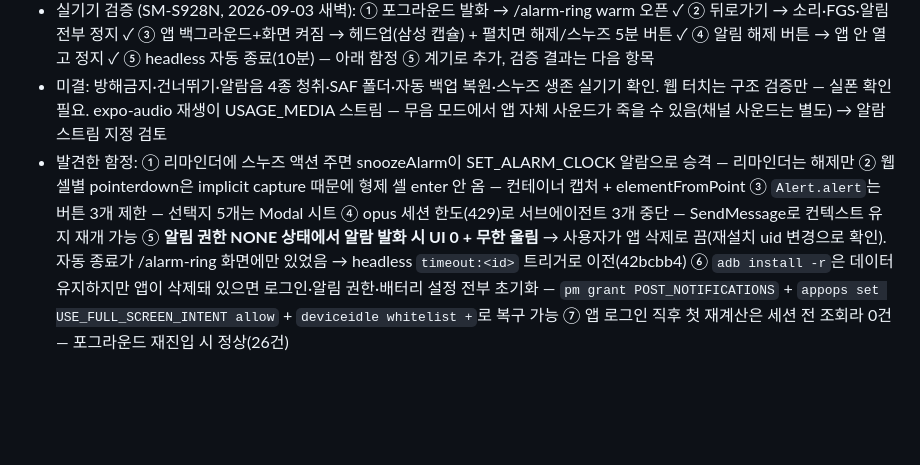
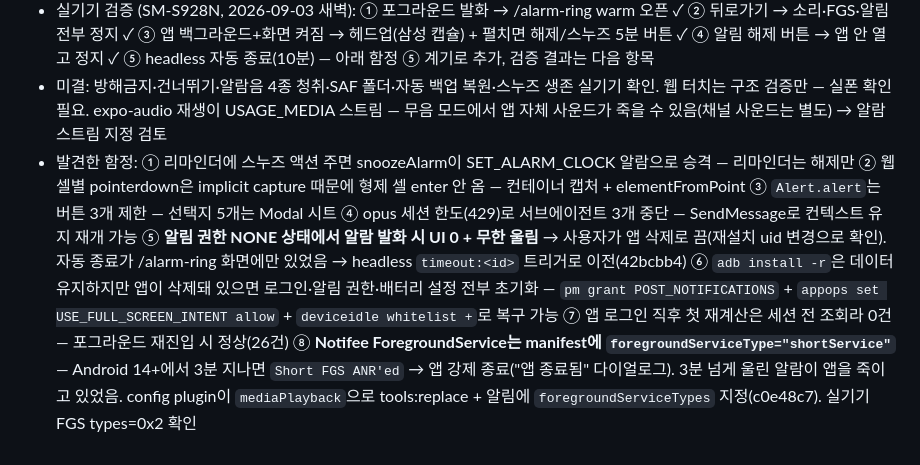
Before and after one commit to choijunhuk/chrona, a Markdown page: docs/PROGRESS.md, the part around the change. Rendered like a GitHub page; blank space fills up the shorter version.

Commit message:
docs: record shortService FGS ANR trap
Co-Authored-By: Claude Fable 5.1 <noreply@anthropic.com>

```diff
--- a/docs/PROGRESS.md
+++ b/docs/PROGRESS.md
@@ -90,4 +90,4 @@
 - 머지 커밋: `2c30e66` (main, 푸시됨). 0006 DB 적용 완료(사용자 psql), 웹 프로덕션 배포 완료, 익명 RPC name_taken 409 왕복 확인
 - 실기기 검증 (SM-S928N, 2026-09-03 새벽): ① 포그라운드 발화 → /alarm-ring warm 오픈 ✓ ② 뒤로가기 → 소리·FGS·알림 전부 정지 ✓ ③ 앱 백그라운드+화면 켜짐 → 헤드업(삼성 캡슐) + 펼치면 해제/스누즈 5분 버튼 ✓ ④ 알림 해제 버튼 → 앱 안 열고 정지 ✓ ⑤ headless 자동 종료(10분) — 아래 함정 ⑤ 계기로 추가, 검증 결과는 다음 항목
 - 미결: 방해금지·건너뛰기·알람음 4종 청취·SAF 폴더·자동 백업 복원·스누즈 생존 실기기 확인. 웹 터치는 구조 검증만 — 실폰 확인 필요. expo-audio 재생이 USAGE_MEDIA 스트림 — 무음 모드에서 앱 자체 사운드가 죽을 수 있음(채널 사운드는 별도) → 알람 스트림 지정 검토
-- 발견한 함정: ① 리마인더에 스누즈 액션 주면 snoozeAlarm이 SET_ALARM_CLOCK 알람으로 승격 — 리마인더는 해제만 ② 웹 셀별 pointerdown은 implicit capture 때문에 형제 셀 enter 안 옴 — 컨테이너 캡처 + elementFromPoint ③ `Alert.alert`는 버튼 3개 제한 — 선택지 5개는 Modal 시트 ④ opus 세션 한도(429)로 서브에이전트 3개 중단 — SendMessage로 컨텍스트 유지 재개 가능 ⑤ **알림 권한 NONE 상태에서 알람 발화 시 UI 0 + 무한 울림** → 사용자가 앱 삭제로 끔(재설치 uid 변경으로 확인). 자동 종료가 /alarm-ring 화면에만 있었음 → headless `timeout:<id>` 트리거로 이전(42bcbb4) ⑥ `adb install -r`은 데이터 유지하지만 앱이 삭제돼 있으면 로그인·알림 권한·배터리 설정 전부 초기화 — `pm grant POST_NOTIFICATIONS` + `appops set USE_FULL_SCREEN_INTENT allow` + `deviceidle whitelist +`로 복구 가능 ⑦ 앱 로그인 직후 첫 재계산은 세션 전 조회라 0건 — 포그라운드 재진입 시 정상(26건)
+- 발견한 함정: ① 리마인더에 스누즈 액션 주면 snoozeAlarm이 SET_ALARM_CLOCK 알람으로 승격 — 리마인더는 해제만 ② 웹 셀별 pointerdown은 implicit capture 때문에 형제 셀 enter 안 옴 — 컨테이너 캡처 + elementFromPoint ③ `Alert.alert`는 버튼 3개 제한 — 선택지 5개는 Modal 시트 ④ opus 세션 한도(429)로 서브에이전트 3개 중단 — SendMessage로 컨텍스트 유지 재개 가능 ⑤ **알림 권한 NONE 상태에서 알람 발화 시 UI 0 + 무한 울림** → 사용자가 앱 삭제로 끔(재설치 uid 변경으로 확인). 자동 종료가 /alarm-ring 화면에만 있었음 → headless `timeout:<id>` 트리거로 이전(42bcbb4) ⑥ `adb install -r`은 데이터 유지하지만 앱이 삭제돼 있으면 로그인·알림 권한·배터리 설정 전부 초기화 — `pm grant POST_NOTIFICATIONS` + `appops set USE_FULL_SCREEN_INTENT allow` + `deviceidle whitelist +`로 복구 가능 ⑦ 앱 로그인 직후 첫 재계산은 세션 전 조회라 0건 — 포그라운드 재진입 시 정상(26건) ⑧ **Notifee ForegroundService는 manifest에 `foregroundServiceType="shortService"`** — Android 14+에서 3분 지나면 `Short FGS ANR'ed` → 앱 강제 종료("앱 종료됨" 다이얼로그). 3분 넘게 울린 알람이 앱을 죽이고 있었음. config plugin이 `mediaPlayback`으로 tools:replace + 알림에 `foregroundServiceTypes` 지정(c0e48c7). 실기기 FGS types=0x2 확인
```
